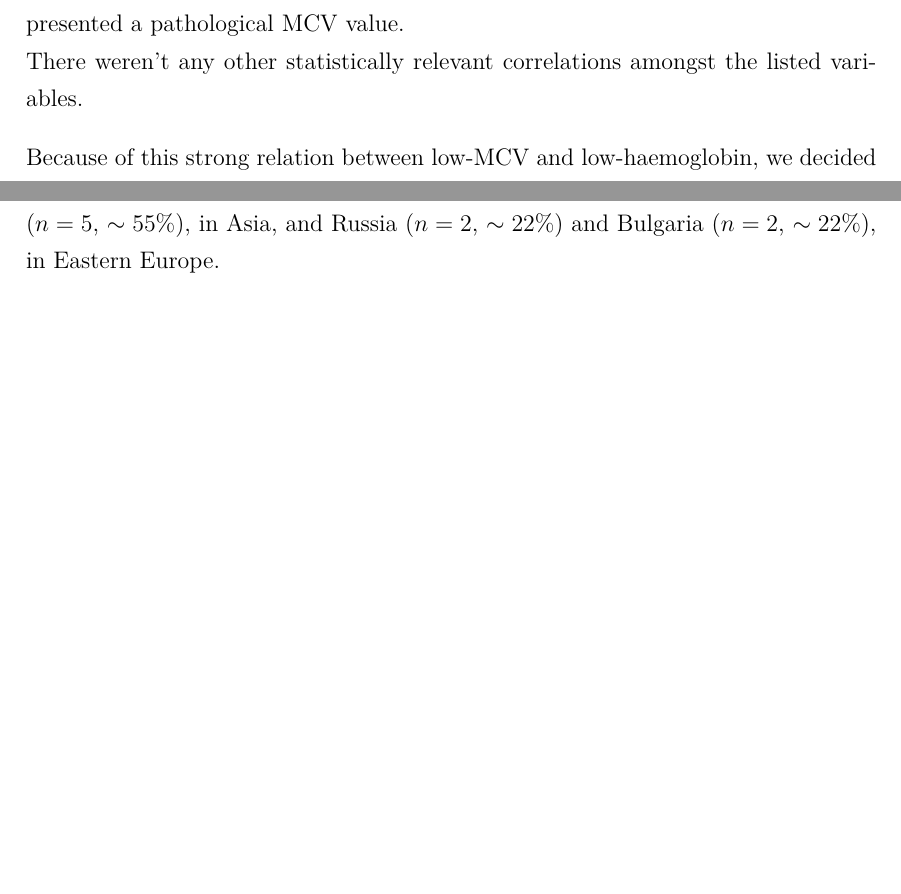
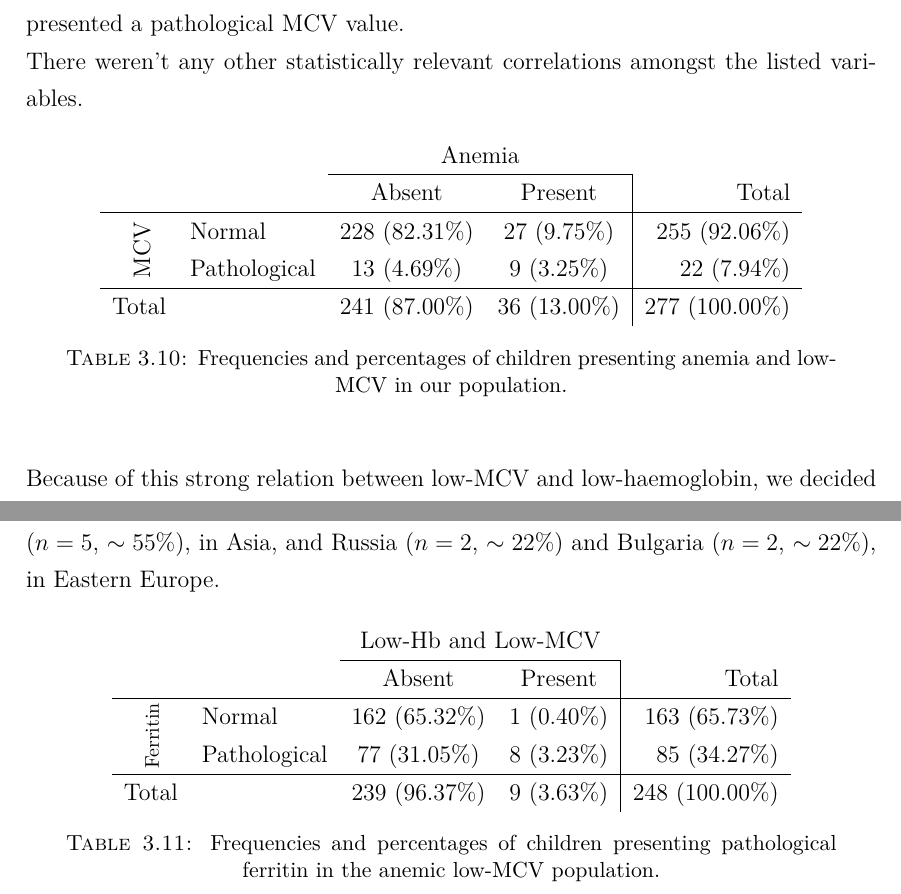
Before and after one commit to MangaUchiha/Tesi, a LaTeX thesis (main.tex, which reads chapters/Results.tex): two parts of page 51 of 77 before the commit and two parts of page 52 of 79 after it, joined at a grey line, cut so that both start at the same text, the shorter picture padded with empty space. Compiled offline with pdfLaTeX.

Commit message:
Added Table_e che palle

```diff
--- a/chapters/Results.tex
+++ b/chapters/Results.tex
@@ -747,17 +747,45 @@ Moreover, we tried to correlate vitamin D serum levels with ferritin as well: \t
     \end{footnotesize}
 \end{table}
 
-Then, we further studied anemias, by running a \textit{logistic regression}. Anemia was considered as a dichotomous variable (a children was either anemic or he wasn't), and so was done for parasitic infections, MCV and ferritin serum levels. We found that anemia is negatively correlated with MCV levels ($z=-3.18$, $p>|z|=0.001$ with a $CI_{95\%} =[0.75,0.93]$) (this stands out in Table \ref{tab:TODO} very well). Out of 22 anemias, 9 also had a pathological MCV ($\sim 41\%$); only 11\% of non anemic children presented a pathological MCV value.\\
+Then, we further studied anemias, by running a \textit{logistic regression}. Anemia was considered as a dichotomous variable (a children was either anemic or he wasn't), and so was done for parasitic infections, MCV and ferritin serum levels. We found that anemia is negatively correlated with MCV levels ($z=-3.18$, $p>|z|=0.001$ with a $CI_{95\%} =[0.75,0.93]$) (this stands out in Table \ref{tab:HbMCV} very well). Out of 22 anemias, 9 also had a pathological MCV ($\sim 41\%$); only 11\% of non anemic children presented a pathological MCV value.\\
 There weren't any other statistically relevant correlations amongst the listed variables.
 
-%TODO
-%Insert Tab HB-MCV (TAB 4) HERE e aggiungi reference sopra.
+%Begin Table on Hb e MCV
+\begin{table}[H]
+   \centering
+   \begin{tabular}{c l c c | r}
+   	  & & \multicolumn{2}{c}{Anemia} & \\
+   	  \cline{3-4}
+       & & Absent & Present & Total\\
+      \hline
+       \parbox[t]{2mm}{\multirow{2}{*}{\rotatebox[origin=c]{90}{MCV}}} & Normal & 228 (82.31\%) & 27 (9.75\%) & 255 (92.06\%)\\
+       & Pathological & 13 (4.69\%) & 9 (3.25\%) & 22 (7.94\%)\\
+      \hline
+      Total & & 241 (87.00\%) & 36 (13.00\%) & 277 (100.00\%)\\
+   \end{tabular}
+   \caption{Frequencies and percentages of children presenting anemia and low-MCV in our population.}
+    \label{tab:HbMCV}
+\end{table}
 
-Because of this strong relation between low-MCV and low-haemoglobin, we decided to consider the population with these two parameters offset and try to find out more (3.25\%). We found that there was a positive correlation between ferritin low serum levels and the a low-MCV anemia, confirming the high prevalence of iron-deficiency in our population. This was confirmed at the \textit{Fisher's exact test} ($p=0.001$). Table \ref{tab:TODO} shows our data for this consideration.\\
+Because of this strong relation between low-MCV and low-haemoglobin, we decided to consider the population with these two parameters offset and try to find out more (3.25\%). We found that there was a positive correlation between ferritin low serum levels and the a low-MCV anemia, confirming the high prevalence of iron-deficiency in our population. This was confirmed at the \textit{Fisher's exact test} ($p=0.001$). Table \ref{tab:Ferritin_HbMCV} shows our data for this consideration.\\
 This low-MCV low-haemoglobin population all came from Asia ($n=5$, $\sim 55\%$) and Eastern Europe ($n=4$, $\sim 44\%$). This was statically significant, with a Fisher's exact test result of $p=0.033$. In particular, the only involved countries were India ($n=5$, $\sim 55\%$), in Asia, and Russia ($n=2$, $\sim 22\%$) and Bulgaria ($n=2$, $\sim 22\%$), in Eastern Europe.
 
-%TODO
-%Insert Tab Ferritin-MCV+HB (TAB 5) HERE e aggiungi reference sopra.
+%Begin Table on Ferritin and Hb+MCV
+\begin{table}[H]
+   \centering
+   \begin{tabular}{c l c c | r}
+   	  & & \multicolumn{2}{c}{Low-Hb and Low-MCV} & \\
+   	  \cline{3-4}
+       & & Absent & Present & Total\\
+      \hline
+       \parbox[t]{2mm}{\multirow{2}{*}{\rotatebox[origin=c]{90}{\footnotesize{Ferritin}}}} & Normal & 162 (65.32\%) & 1 (0.40\%) & 163 (65.73\%)\\
+       & Pathological & 77 (31.05\%) & 8 (3.23\%) & 85 (34.27\%)\\
+      \hline
+      Total & & 239 (96.37\%) & 9 (3.63\%) & 248 (100.00\%)\\
+   \end{tabular}
+   \caption{Frequencies and percentages of children presenting pathological ferritin in the anemic low-MCV population.}
+    \label{tab:Ferritin_HbMCV}
+\end{table}
 
 Moreover, we tried to look even closer at anemias and parasitic infections: the variables were found still to be independent at \textit{Fisher's exact test} ($p=0.935$). No correlation was found (leaving us pretty surprised) neither between anemia and group 1 and 2 gastrointestinal infestations, with a \textit{Fisher's exact test} result of $p=0.205$ and $p=0.669$ respectively. Tables \ref{tab:TODO}, \ref{tab:TODO}, and \ref{tab:TODO} summarize our findings.\\
 On the other hand, we found a positive correlation between pathological ferritin and group 1 parasitic infection, with a \textit{Fisher's exact test} result of $p=0.003$. This finding is in accordance with our definitions of group 1 and 2 parasites, since the first commonly express their infections through gastrointestinal bleeding.
```
Also changed, not shown: main.pdf, chapters/Results.tex (2 more changed lines), 6 other files.
